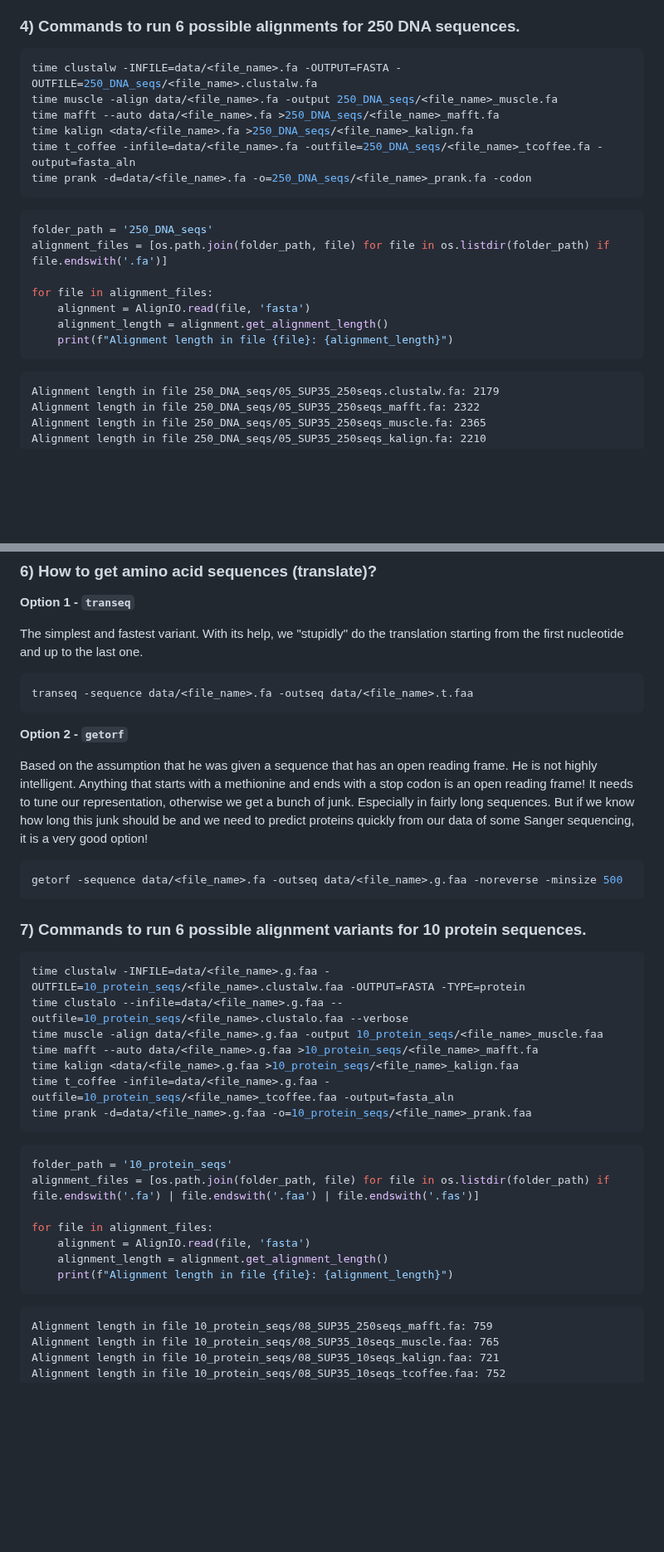
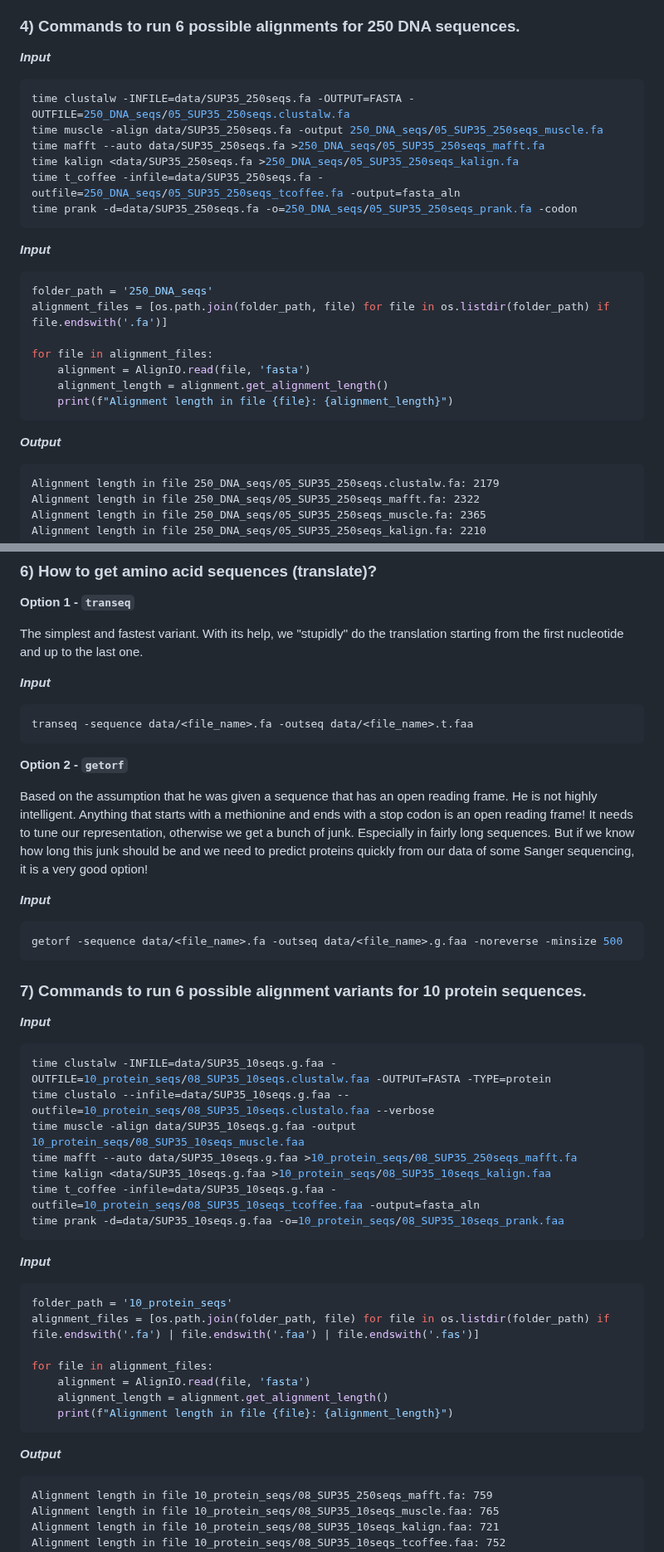
Before and after one commit to iliapopov17/BI-Phylogenetics, a Markdown page: 3 - MSA/README.md, 2 parts joined by grey strips. Shown at 83% size. GitHub-like rendering; blank space fills up the shorter version.

````diff
--- a/3 - MSA/README.md
+++ b/3 - MSA/README.md
@@ -74,14 +84,18 @@ It's beautiful!
 
 ### 4) Commands to run 6 possible alignments for 250 DNA sequences.
 
+**_Input_**
+
 ```bash
-time clustalw -INFILE=data/<file_name>.fa -OUTPUT=FASTA -OUTFILE=250_DNA_seqs/<file_name>.clustalw.fa
-time muscle -align data/<file_name>.fa -output 250_DNA_seqs/<file_name>_muscle.fa
-time mafft --auto data/<file_name>.fa >250_DNA_seqs/<file_name>_mafft.fa
-time kalign <data/<file_name>.fa >250_DNA_seqs/<file_name>_kalign.fa
-time t_coffee -infile=data/<file_name>.fa -outfile=250_DNA_seqs/<file_name>_tcoffee.fa -output=fasta_aln
-time prank -d=data/<file_name>.fa -o=250_DNA_seqs/<file_name>_prank.fa -codon
+time clustalw -INFILE=data/SUP35_250seqs.fa -OUTPUT=FASTA -OUTFILE=250_DNA_seqs/05_SUP35_250seqs.clustalw.fa
+time muscle -align data/SUP35_250seqs.fa -output 250_DNA_seqs/05_SUP35_250seqs_muscle.fa
+time mafft --auto data/SUP35_250seqs.fa >250_DNA_seqs/05_SUP35_250seqs_mafft.fa
+time kalign <data/SUP35_250seqs.fa >250_DNA_seqs/05_SUP35_250seqs_kalign.fa
+time t_coffee -infile=data/SUP35_250seqs.fa -outfile=250_DNA_seqs/05_SUP35_250seqs_tcoffee.fa -output=fasta_aln
+time prank -d=data/SUP35_250seqs.fa -o=250_DNA_seqs/05_SUP35_250seqs_prank.fa -codon
 ```
+
+**_Input_**
 
 ```python
 folder_path = '250_DNA_seqs'
@@ -92,6 +106,8 @@ for file in alignment_files:
     alignment_length = alignment.get_alignment_length()
     print(f"Alignment length in file {file}: {alignment_length}")
 ```
+
+**_Output_**
 
 ```
 Alignment length in file 250_DNA_seqs/05_SUP35_250seqs.clustalw.fa: 2179
@@ -121,6 +137,8 @@ But to be fair, `mafft` is not bad either. Its alignment is longer, and its work
 
 The simplest and fastest variant. With its help, we "stupidly" do the translation starting from the first nucleotide and up to the last one.
 
+**_Input_**
+
 ```bash
 transeq -sequence data/<file_name>.fa -outseq data/<file_name>.t.faa
 ```
@@ -133,21 +151,27 @@ Anything that starts with a methionine and ends with a stop codon is an open rea
 It needs to tune our representation, otherwise we get a bunch of junk. Especially in fairly long sequences.
 But if we know how long this junk should be and we need to predict proteins quickly from our data of some Sanger sequencing, it is a very good option!
 
+**_Input_**
+
 ```bash
 getorf -sequence data/<file_name>.fa -outseq data/<file_name>.g.faa -noreverse -minsize 500
 ```
 
 ### 7) Commands to run 6 possible alignment variants for 10 protein sequences.
 
+**_Input_**
+
 ```bash
-time clustalw -INFILE=data/<file_name>.g.faa -OUTFILE=10_protein_seqs/<file_name>.clustalw.faa -OUTPUT=FASTA -TYPE=protein
-time clustalo --infile=data/<file_name>.g.faa --outfile=10_protein_seqs/<file_name>.clustalo.faa --verbose
-time muscle -align data/<file_name>.g.faa -output 10_protein_seqs/<file_name>_muscle.faa
-time mafft --auto data/<file_name>.g.faa >10_protein_seqs/<file_name>_mafft.fa
-time kalign <data/<file_name>.g.faa >10_protein_seqs/<file_name>_kalign.faa
-time t_coffee -infile=data/<file_name>.g.faa -outfile=10_protein_seqs/<file_name>_tcoffee.faa -output=fasta_aln
-time prank -d=data/<file_name>.g.faa -o=10_protein_seqs/<file_name>_prank.faa
+time clustalw -INFILE=data/SUP35_10seqs.g.faa -OUTFILE=10_protein_seqs/08_SUP35_10seqs.clustalw.faa -OUTPUT=FASTA -TYPE=protein
+time clustalo --infile=data/SUP35_10seqs.g.faa --outfile=10_protein_seqs/08_SUP35_10seqs.clustalo.faa --verbose
+time muscle -align data/SUP35_10seqs.g.faa -output 10_protein_seqs/08_SUP35_10seqs_muscle.faa
+time mafft --auto data/SUP35_10seqs.g.faa >10_protein_seqs/08_SUP35_250seqs_mafft.fa
+time kalign <data/SUP35_10seqs.g.faa >10_protein_seqs/08_SUP35_10seqs_kalign.faa
+time t_coffee -infile=data/SUP35_10seqs.g.faa -outfile=10_protein_seqs/08_SUP35_10seqs_tcoffee.faa -output=fasta_aln
+time prank -d=data/SUP35_10seqs.g.faa -o=10_protein_seqs/08_SUP35_10seqs_prank.faa
 ```
+
+**_Input_**
 
 ```python
 folder_path = '10_protein_seqs'
@@ -158,6 +182,8 @@ for file in alignment_files:
     alignment_length = alignment.get_alignment_length()
     print(f"Alignment length in file {file}: {alignment_length}")
 ```
+
+**_Output_**
 
 ```
 Alignment length in file 10_protein_seqs/08_SUP35_250seqs_mafft.fa: 759
````
Also changed, not shown: other parts of 3 - MSA/README.md (+36 -6 lines).
